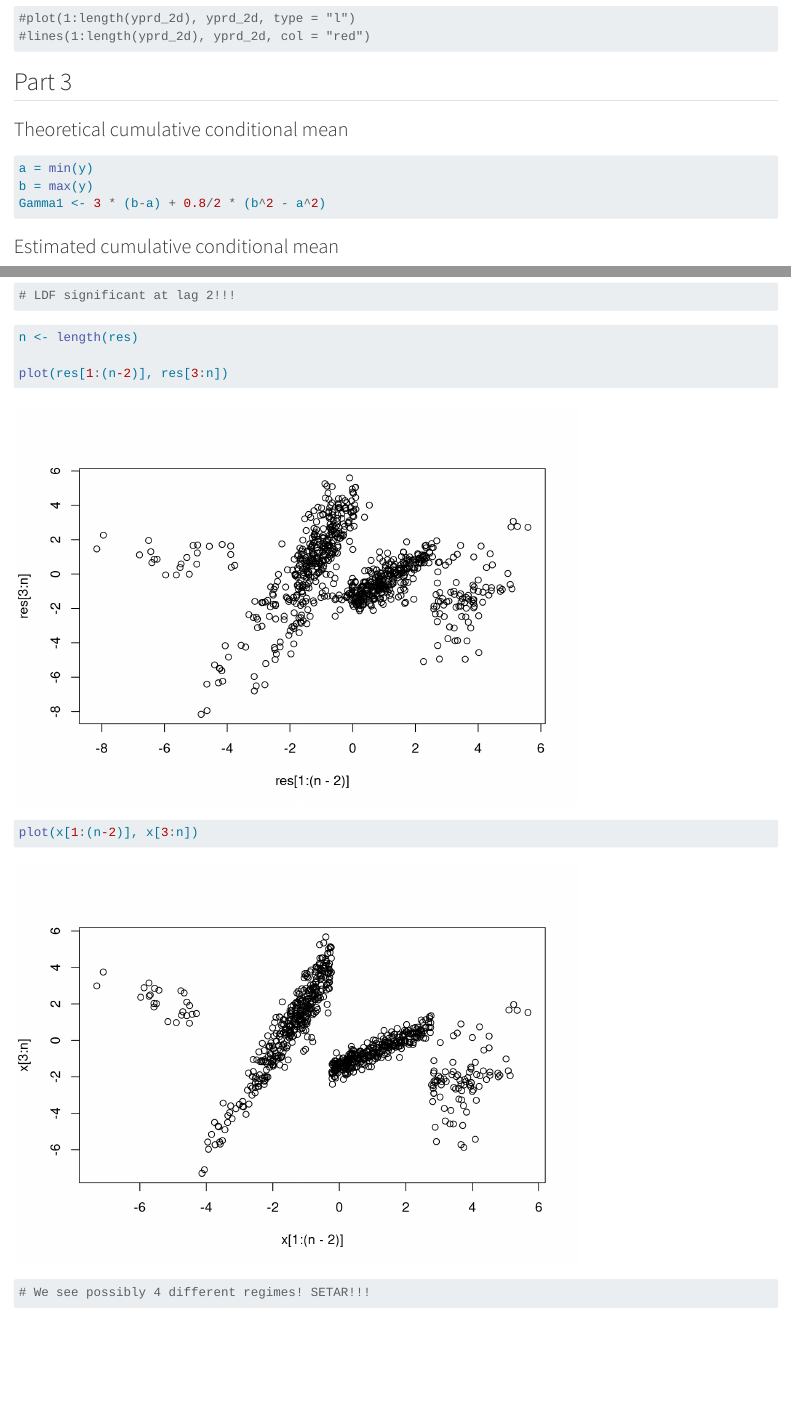
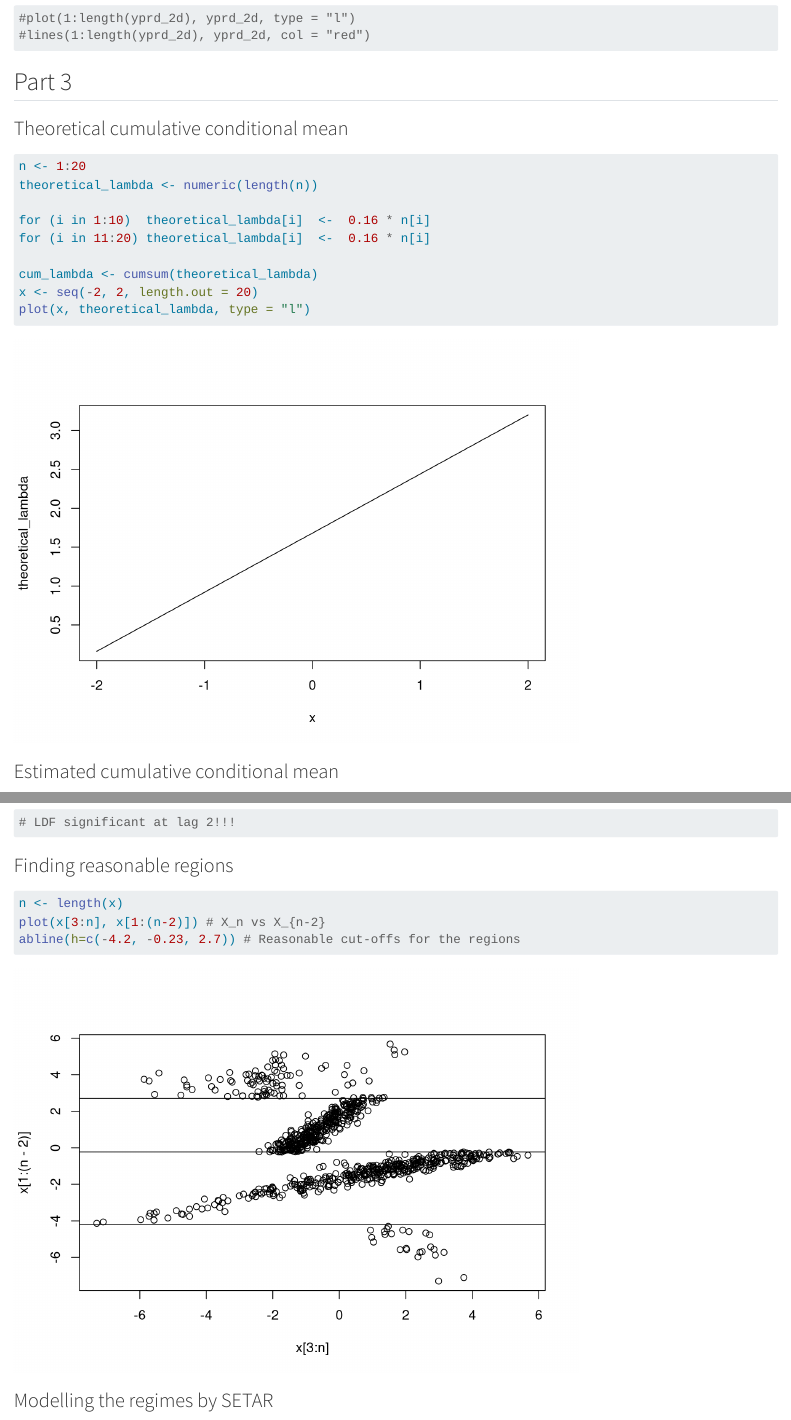
Before and after one commit to sarakopelman/MASM12-Labs, a Quarto document (Excercise1/CE1.qmd): the page in a window 1100 px wide, from 5690 px down before the commit and from 5490 px down after it, so that both start at the same text, and a second part further down, joined at a grey line. Rendered offline with R 4.5, knitr and Pandoc in place of Quarto, with nearby package versions; code that draws random numbers runs with fixed seeds of ours; some code elsewhere in the file could not run offline; long lines of code are wrapped.

````diff
--- a/Excercise1/CE1.qmd
+++ b/Excercise1/CE1.qmd
@@ -154,11 +154,15 @@
 
 ### Theoretical cumulative conditional mean
 ```{r}
-a = min(y)
-b = max(y)
-Gamma1 <- 3 * (b-a) + 0.8/2 * (b^2 - a^2)
+n <- 1:20
+theoretical_lambda <- numeric(length(n))
 
+for (i in 1:10)  theoretical_lambda[i]  <-  0.16 * n[i]
+for (i in 11:20) theoretical_lambda[i]  <-  0.16 * n[i]
 
+cum_lambda <- cumsum(theoretical_lambda)
+x <- seq(-2, 2, length.out = 20)
+plot(x, theoretical_lambda, type = "l")
 ```
 
 
@@ -398,7 +411,8 @@
+### Finding reasonable regions
+
 ```{r}
-n <- length(res)
-
-plot(res[1:(n-2)], res[3:n])
-plot(x[1:(n-2)], x[3:n])
-# We see possibly 4 different regimes! SETAR!!!
+n <- length(x)
+plot(x[3:n], x[1:(n-2)]) # X_n vs X_{n-2}
+abline(h=c(-4.2, -0.23, 2.7)) # Reasonable cut-offs for the regions
 ```
+### Modelling the regimes by SETAR
````
Also changed, not shown: Excercise1/CE1.qmd (19 more changed lines), 2 other files.
